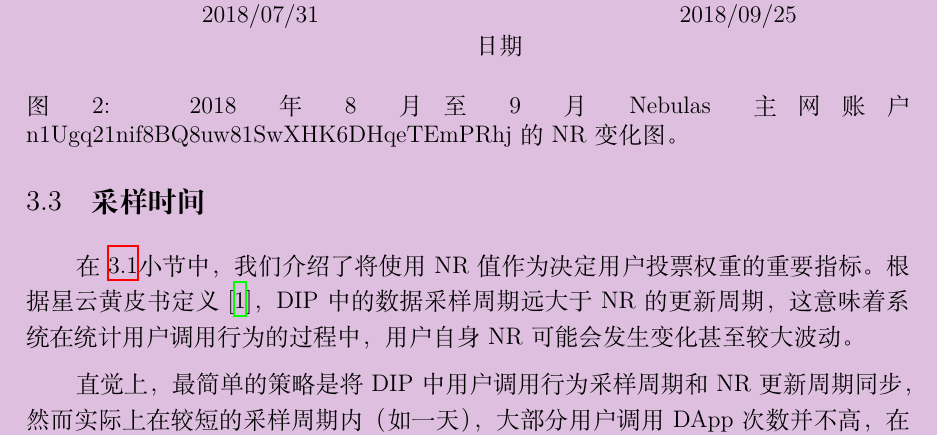
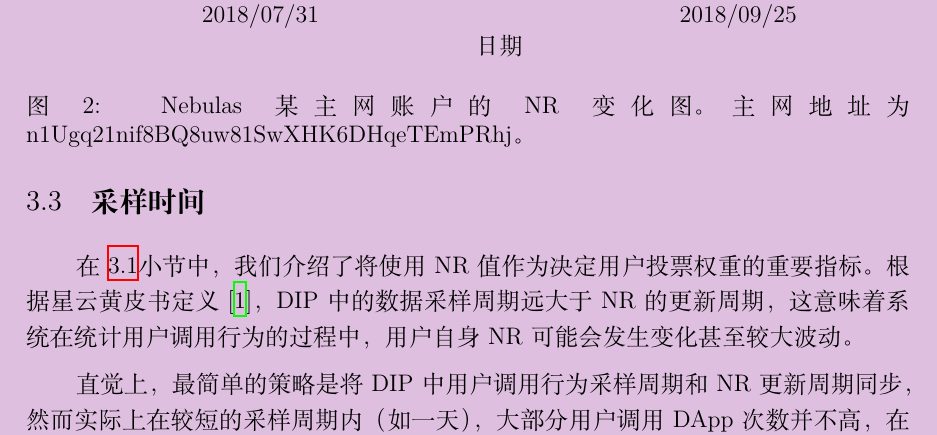
Before and after one commit to nebulasio/dip-report, a LaTeX document (ch/main.tex, which reads ch/model.tex): part of page 12 of 26, cut so that both start at the same text. Compiled offline with XeLaTeX; a missing font is replaced by an installed copy or a similar font.

Commit message:
revise fig caption

```diff
--- a/ch/model.tex
+++ b/ch/model.tex
@@ -77,5 +77,5 @@
 \label{fig:nr}
   \centering
   \input{../common/nr.tex}
-  \caption{2018年8月至9月Nebulas主网账户n1Ugq21nif8BQ8uw81SwXHK6DHqeTEmPRhj的NR变化图。}
+  \caption{Nebulas某主网账户的NR变化图。主网地址为n1Ugq21nif8BQ8uw81SwXHK6DHqeTEmPRhj。}
 \end{figure}
```
